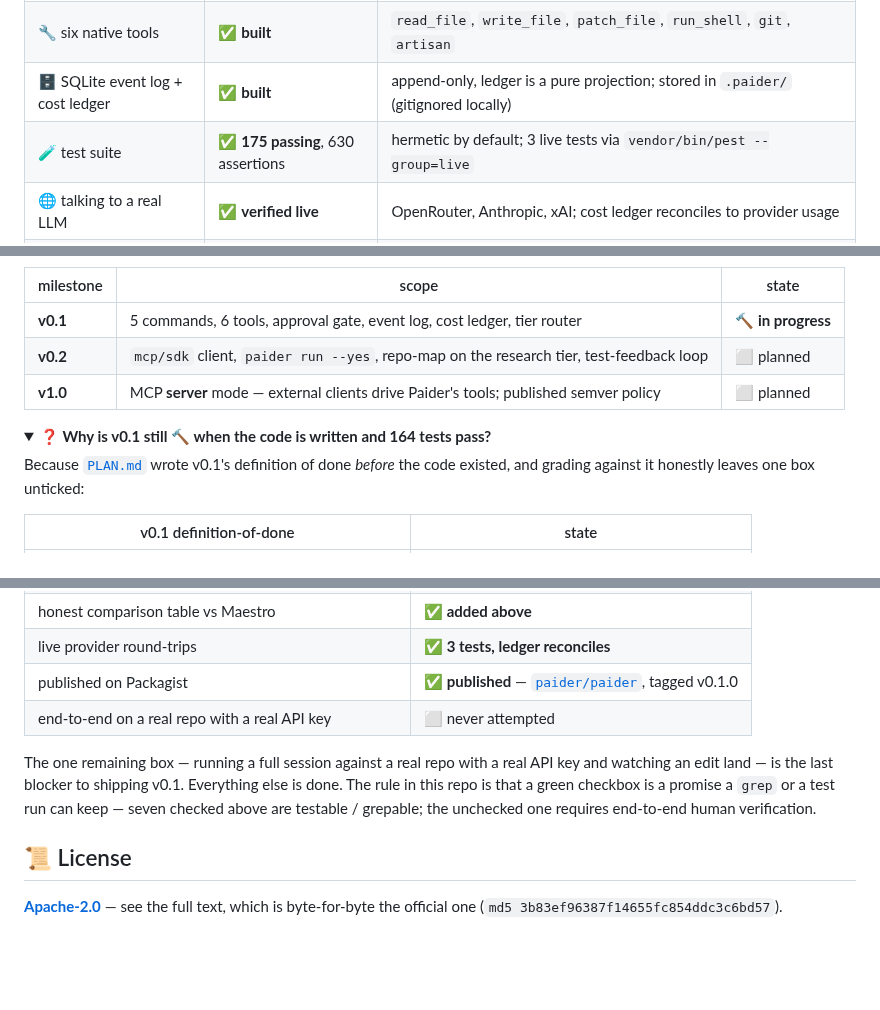
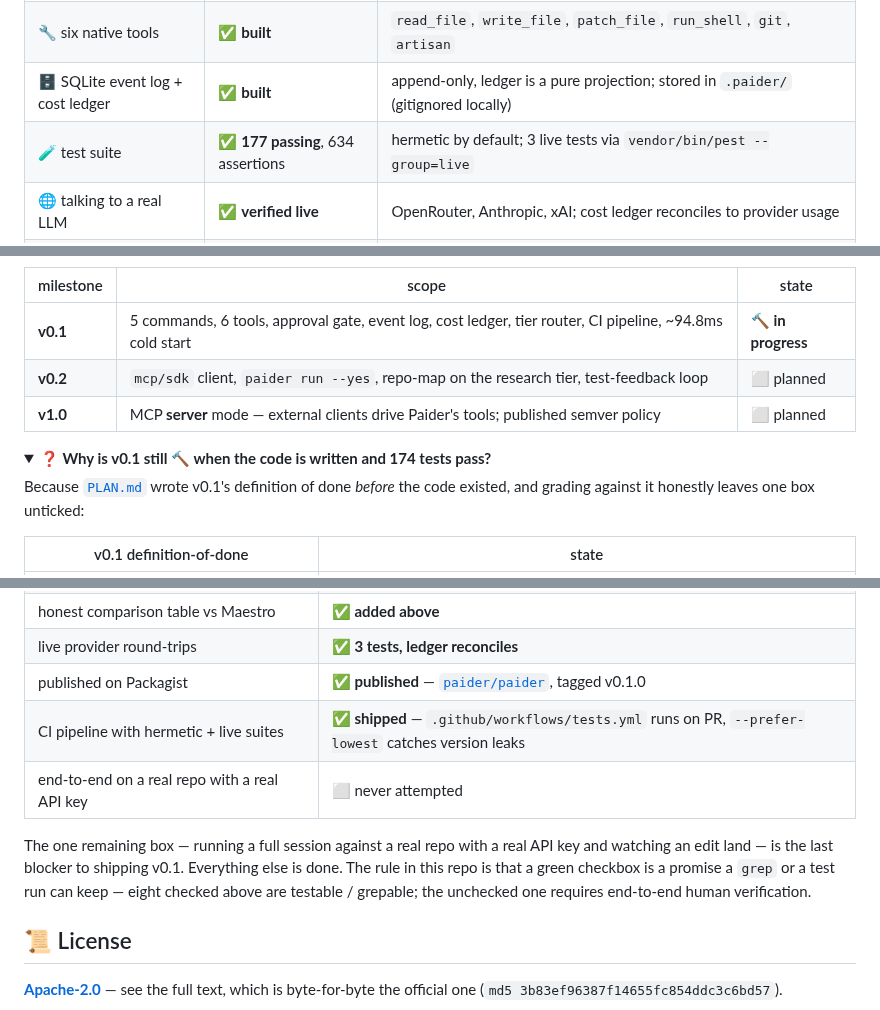
Before and after one commit to shoemoney/paider, a Markdown page: README.md, 3 parts joined by grey strips. Rendered like a GitHub page; folded sections open; blank space fills up the shorter version.

```diff
--- a/README.md
+++ b/README.md
@@ -29,7 +30,7 @@ Built in public from commit one, wrong turns left in. Here is precisely what tha
 | 🧱 v0.1 command surface | ✅ **built** | `paider chat`, `commit`, `cost`, `config:provider`, `config:show` all register and run |
 | 🔧 six native tools | ✅ **built** | `read_file`, `write_file`, `patch_file`, `run_shell`, `git`, `artisan` |
 | 🗄️ SQLite event log + cost ledger | ✅ **built** | append-only, ledger is a pure projection; stored in `.paider/` (gitignored locally) |
-| 🧪 test suite | ✅ **175 passing**, 630 assertions | hermetic by default; 3 live tests via `vendor/bin/pest --group=live` |
+| 🧪 test suite | ✅ **177 passing**, 634 assertions | hermetic by default; 3 live tests via `vendor/bin/pest --group=live` |
 | 🌐 talking to a real LLM | ✅ **verified live** | OpenRouter, Anthropic, xAI; cost ledger reconciles to provider usage |
 | 📦 published on Packagist | ✅ **published** | `paider/paider` at https://packagist.org/packages/paider/paider |
 | 📦 `curl \| sh` installer | ⬜ **not built** | the binary is measured, the installer is not written |
@@ -508,12 +509,12 @@ flowchart LR
 
 | milestone | scope | state |
 |---|---|---|
-| **v0.1** | 5 commands, 6 tools, approval gate, event log, cost ledger, tier router | 🔨 **in progress** |
+| **v0.1** | 5 commands, 6 tools, approval gate, event log, cost ledger, tier router, CI pipeline, ~94.8ms cold start | 🔨 **in progress** |
 | **v0.2** | `mcp/sdk` client, `paider run --yes`, repo-map on the research tier, test-feedback loop | ⬜ planned |
 | **v1.0** | MCP **server** mode — external clients drive Paider's tools; published semver policy | ⬜ planned |
 
 <details>
-<summary><b>❓ Why is v0.1 still 🔨 when the code is written and 164 tests pass?</b></summary>
+<summary><b>❓ Why is v0.1 still 🔨 when the code is written and 174 tests pass?</b></summary>
 
 Because [`PLAN.md`](PLAN.md) wrote v0.1's definition of done *before* the code existed, and
 grading against it honestly leaves one box unticked:
@@ -527,10 +528,11 @@ grading against it honestly leaves one box unticked:
 | honest comparison table vs Maestro | ✅ **added above** |
 | live provider round-trips | ✅ **3 tests, ledger reconciles** |
 | published on Packagist | ✅ **published** — [`paider/paider`](https://packagist.org/packages/paider/paider), tagged v0.1.0 |
+| CI pipeline with hermetic + live suites | ✅ **shipped** — `.github/workflows/tests.yml` runs on PR, `--prefer-lowest` catches version leaks |
 | end-to-end on a real repo with a real API key | ⬜ never attempted |
 
 The one remaining box — running a full session against a real repo with a real API key and watching an edit land — is the last blocker to shipping v0.1. Everything else is done. The rule
-in this repo is that a green checkbox is a promise a `grep` or a test run can keep — seven
+in this repo is that a green checkbox is a promise a `grep` or a test run can keep — eight
 checked above are testable / grepable; the unchecked one requires end-to-end human verification.
 
 </details>
```
Also changed, not shown: other parts of README.md (+3 -2 lines), DECISIONS.md (+74 -0 lines).
